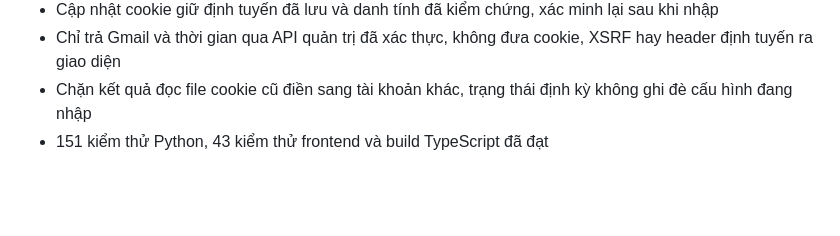
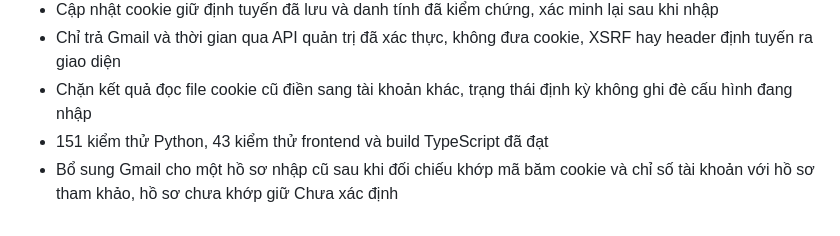
Before and after one commit to NguyenKhoa1290/MapPredictApp, a Markdown page: NHAT_KY_DU_AN.md, the part around the change. Drawn GitHub-style; blank space fills up the shorter version.

Commit message:
Record verified Gmail metadata backfill for existing account

```diff
--- a/NHAT_KY_DU_AN.md
+++ b/NHAT_KY_DU_AN.md
@@ -547,3 +547,4 @@ Chờ thiết kế hệ thống mới từ người dùng. Sau khi nhận, đố
 - Chỉ trả Gmail và thời gian qua API quản trị đã xác thực, không đưa cookie, XSRF hay header định tuyến ra giao diện
 - Chặn kết quả đọc file cookie cũ điền sang tài khoản khác, trạng thái định kỳ không ghi đè cấu hình đang nhập
 - 151 kiểm thử Python, 43 kiểm thử frontend và build TypeScript đã đạt
+- Bổ sung Gmail cho một hồ sơ nhập cũ sau khi đối chiếu khớp mã băm cookie và chỉ số tài khoản với hồ sơ tham khảo, hồ sơ chưa khớp giữ Chưa xác định
```
